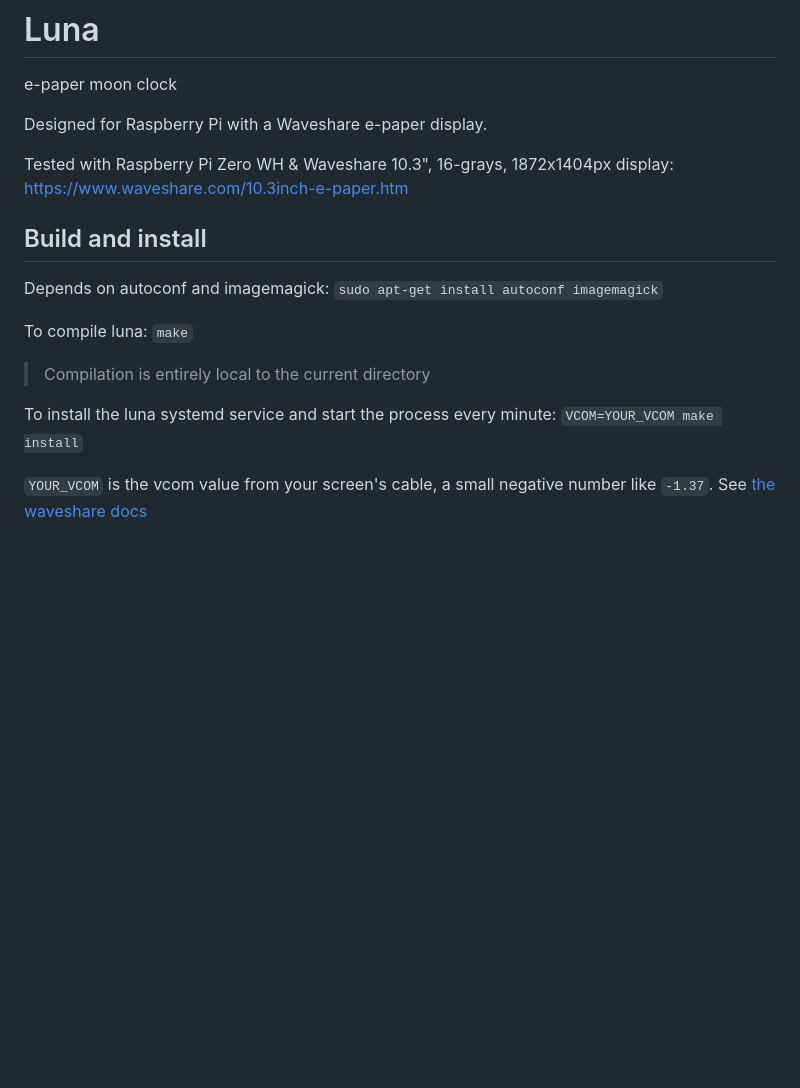
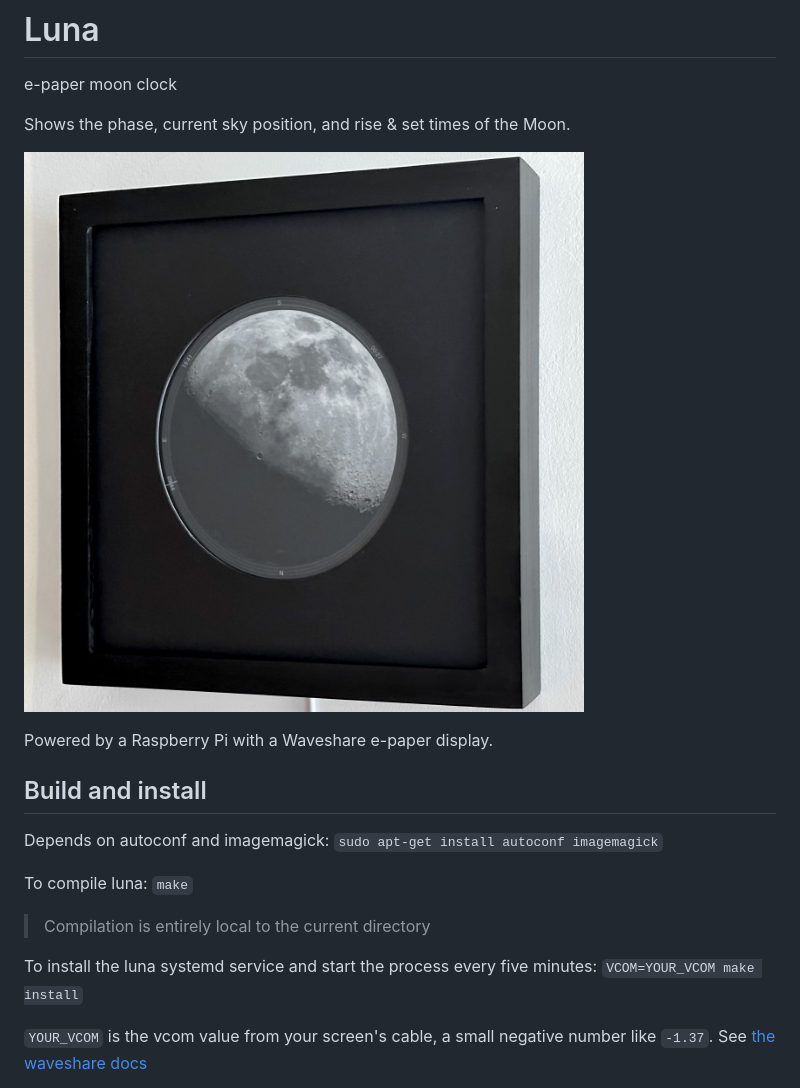
Before and after one commit to kevingessner/luna, a Markdown page: README.md, the part around the change printed below. GitHub-like rendering; pictures changed too: luna-2023-08-25.jpg (added); blank space fills up the shorter version.

```diff
--- a/README.md
+++ b/README.md
@@ -2,9 +2,11 @@
 
 e-paper moon clock
 
-Designed for Raspberry Pi with a Waveshare e-paper display.
+Shows the phase, current sky position, and rise & set times of the Moon.
 
-Tested with Raspberry Pi Zero WH & Waveshare 10.3", 16-grays, 1872x1404px display: https://www.waveshare.com/10.3inch-e-paper.htm
+![Luna, framed and hung](luna-2023-08-25.jpg)
+
+Powered by a Raspberry Pi with a Waveshare e-paper display.
 
 ## Build and install
 
@@ -13,7 +15,7 @@ Depends on autoconf and imagemagick: `sudo apt-get install autoconf imagemagick`
 To compile luna: `make`
 > Compilation is entirely local to the current directory
 
-To install the luna systemd service and start the process every minute: `VCOM=YOUR_VCOM make install`
+To install the luna systemd service and start the process every five minutes: `VCOM=YOUR_VCOM make install`
 
 `YOUR_VCOM` is the vcom value from your screen's cable, a small negative number like `-1.37`.
 See [the waveshare docs](https://www.waveshare.com/wiki/10.3inch_e-Paper_HAT#Use_the_correct_VCOM_value)
```
Also changed, not shown: other parts of README.md (+26 -0 lines), frame/mount.jpg (added), 1 other file.
